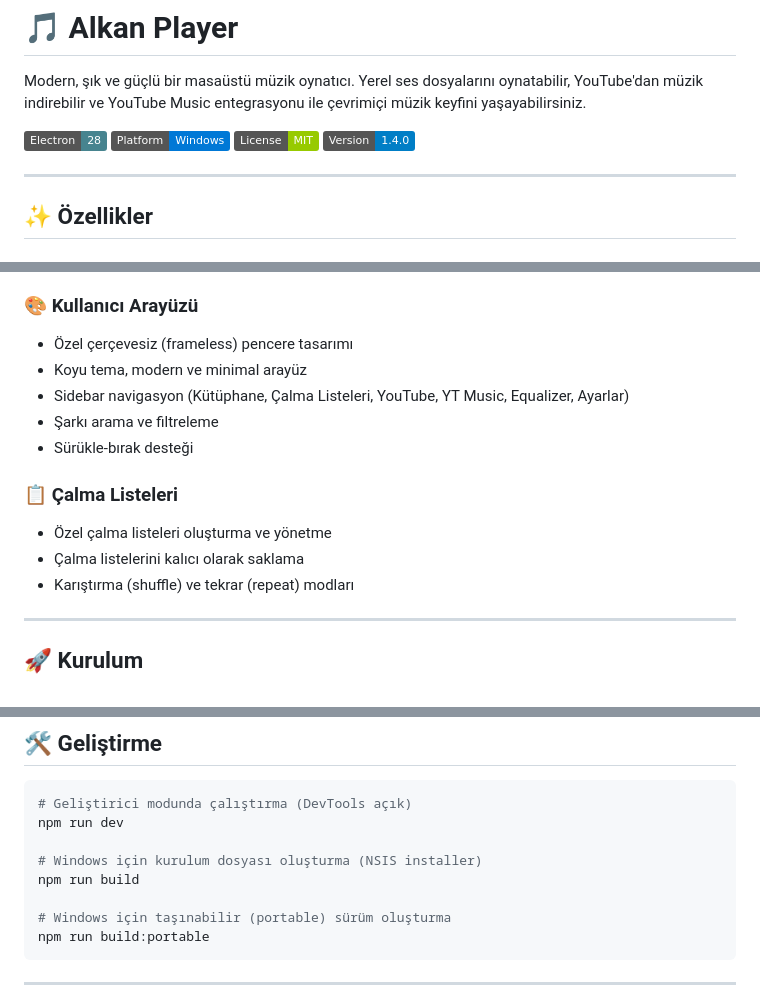
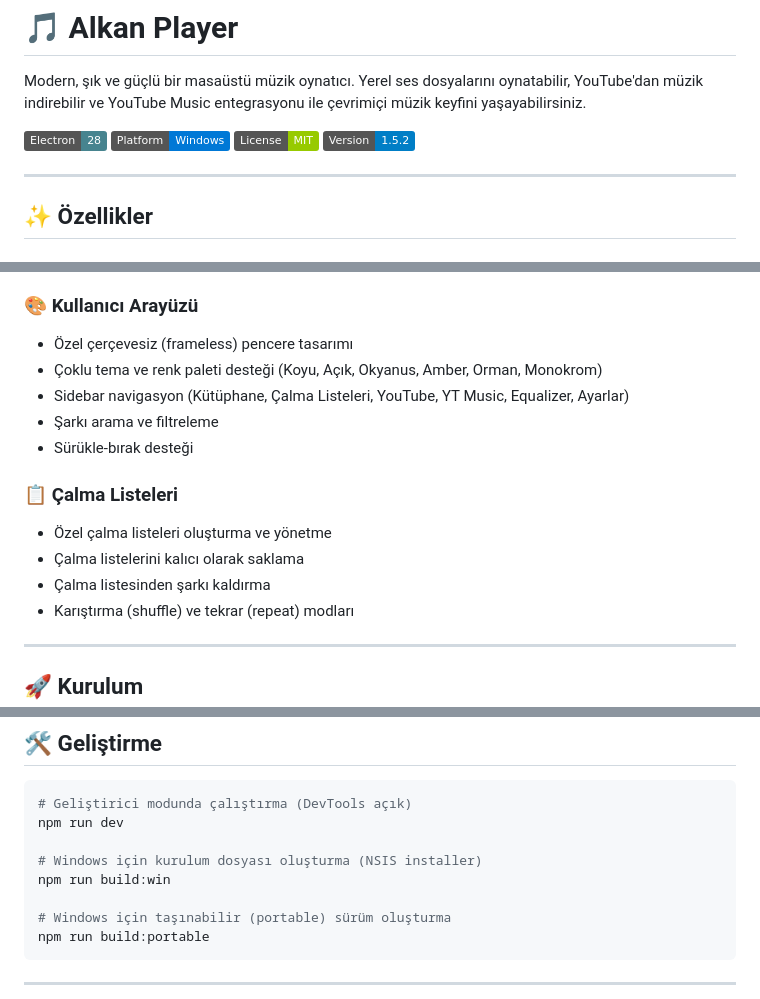
Before and after one commit to alkanarslan/alkan-player, a Markdown page: README.md, 3 parts joined by grey strips. GitHub-like rendering; badges without logos.

```diff
--- a/README.md
+++ b/README.md
@@ -5,7 +5,7 @@ Modern, şık ve güçlü bir masaüstü müzik oynatıcı. Yerel ses dosyaları
 ![Electron](https://img.shields.io/badge/Electron-28-47848F?logo=electron&logoColor=white)
 ![Platform](https://img.shields.io/badge/Platform-Windows-0078D6?logo=windows&logoColor=white)
 ![License](https://img.shields.io/badge/License-MIT-green)
-![Version](https://img.shields.io/badge/Version-1.4.0-blue)
+![Version](https://img.shields.io/badge/Version-1.5.2-blue)
 
 ---
 
@@ -37,7 +37,7 @@ Modern, şık ve güçlü bir masaüstü müzik oynatıcı. Yerel ses dosyaları
 
 ### 🎨 Kullanıcı Arayüzü
 - Özel çerçevesiz (frameless) pencere tasarımı
-- Koyu tema, modern ve minimal arayüz
+- Çoklu tema ve renk paleti desteği (Koyu, Açık, Okyanus, Amber, Orman, Monokrom)
 - Sidebar navigasyon (Kütüphane, Çalma Listeleri, YouTube, YT Music, Equalizer, Ayarlar)
 - Şarkı arama ve filtreleme
 - Sürükle-bırak desteği
@@ -45,6 +45,7 @@ Modern, şık ve güçlü bir masaüstü müzik oynatıcı. Yerel ses dosyaları
 ### 📋 Çalma Listeleri
 - Özel çalma listeleri oluşturma ve yönetme
 - Çalma listelerini kalıcı olarak saklama
+- Çalma listesinden şarkı kaldırma
 - Karıştırma (shuffle) ve tekrar (repeat) modları
 
 ---
@@ -78,7 +79,7 @@ npm start
 npm run dev
 
 # Windows için kurulum dosyası oluşturma (NSIS installer)
-npm run build
+npm run build:win
 
 # Windows için taşınabilir (portable) sürüm oluşturma
 npm run build:portable
```
